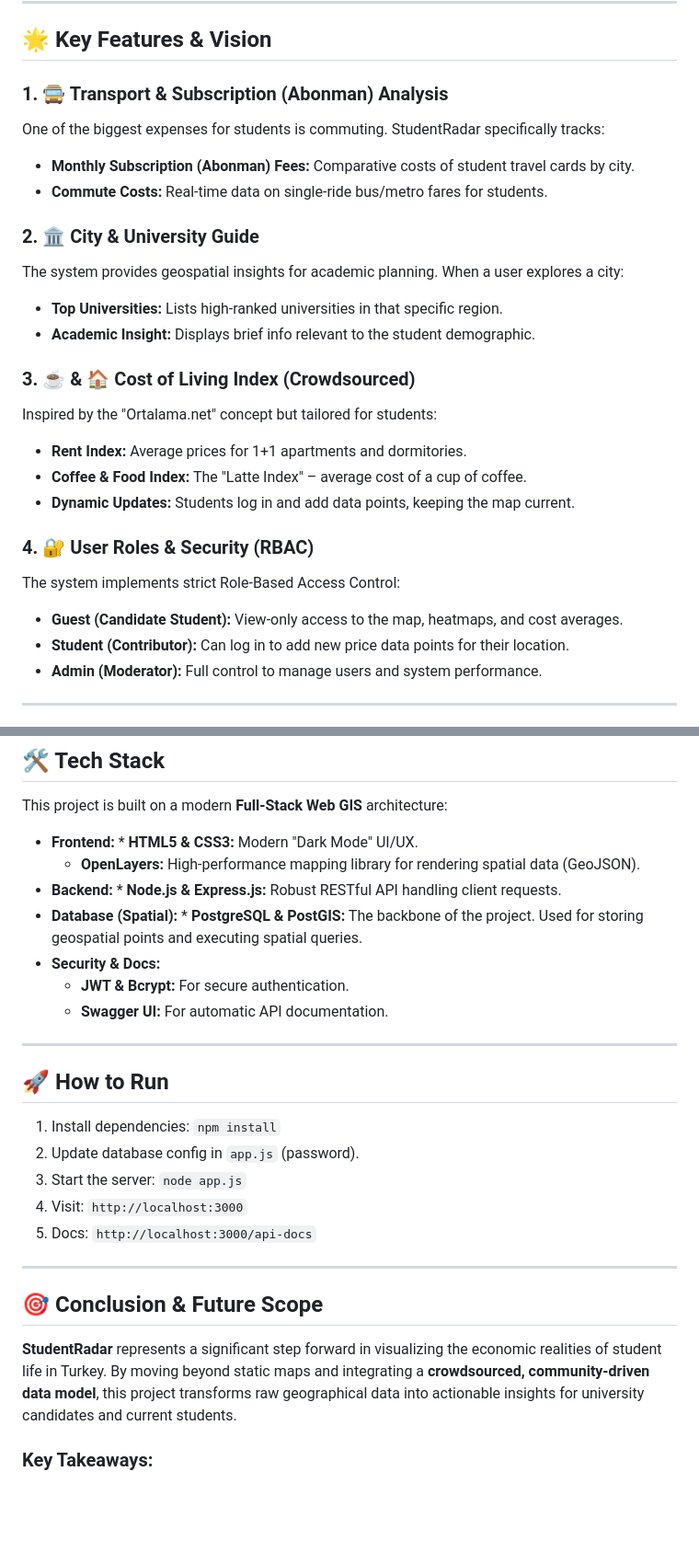
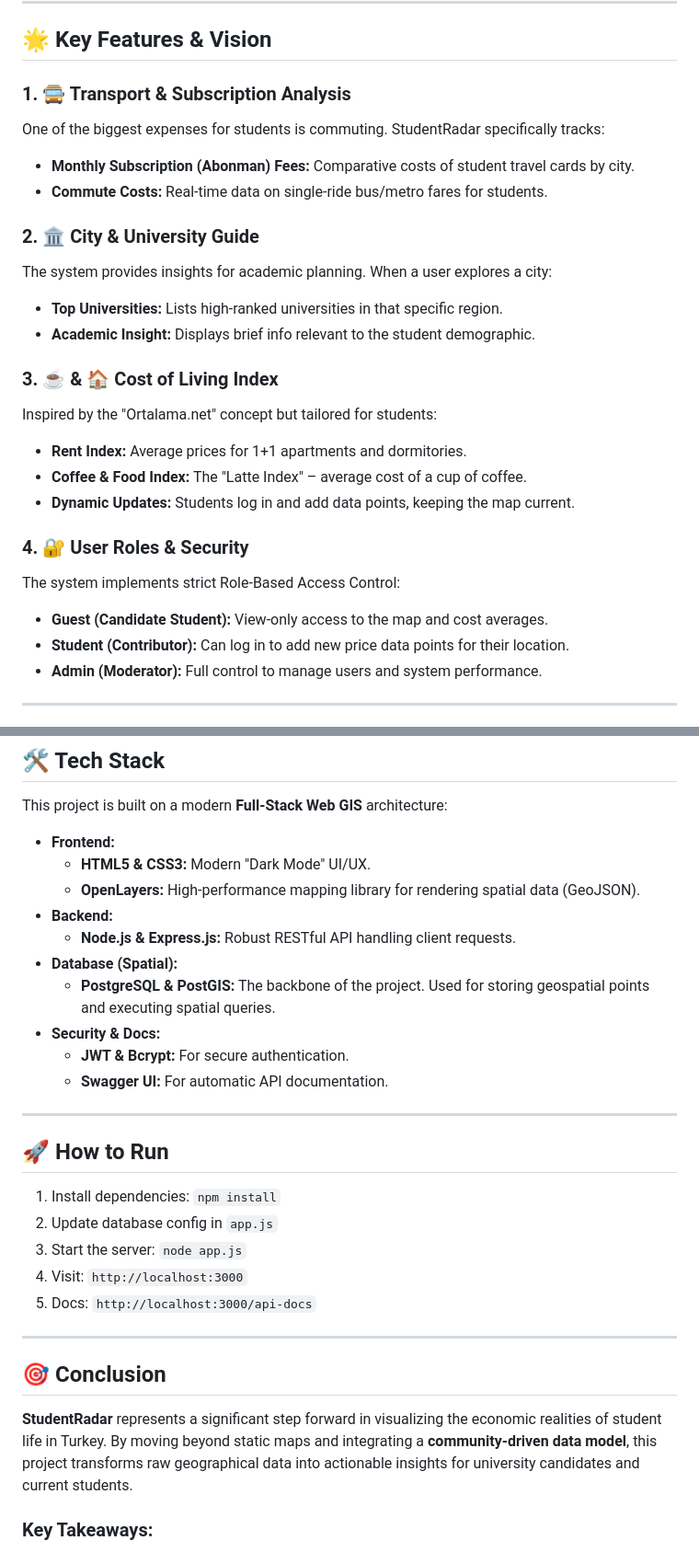
Before and after one commit to GMT-458-Web-GIS/full-stack-web-gis-yusragundogdu, a Markdown page: README.md, 2 parts joined by grey strips. Shown at 92% size. GitHub-like rendering; blank space fills up the shorter version.

Commit message:
Final Release: Complete README with Project Vision and Tech Stack

```diff
--- a/README.md
+++ b/README.md
@@ -33,25 +33,25 @@ The system includes a fully documented Swagger API and Performance Monitoring to
 
 ## 🌟 Key Features & Vision
 
-### 1. 🚍 Transport & Subscription (Abonman) Analysis
+### 1. 🚍 Transport & Subscription Analysis
 One of the biggest expenses for students is commuting. StudentRadar specifically tracks:
 - **Monthly Subscription (Abonman) Fees:** Comparative costs of student travel cards by city.
 - **Commute Costs:** Real-time data on single-ride bus/metro fares for students.
 
 ### 2. 🏛️ City & University Guide
-The system provides geospatial insights for academic planning. When a user explores a city:
+The system provides insights for academic planning. When a user explores a city:
 - **Top Universities:** Lists high-ranked universities in that specific region.
 - **Academic Insight:** Displays brief info relevant to the student demographic.
 
-### 3. ☕ & 🏠 Cost of Living Index (Crowdsourced)
+### 3. ☕ & 🏠 Cost of Living Index
 Inspired by the "Ortalama.net" concept but tailored for students:
 - **Rent Index:** Average prices for 1+1 apartments and dormitories.
 - **Coffee & Food Index:** The "Latte Index" – average cost of a cup of coffee.
 - **Dynamic Updates:** Students log in and add data points, keeping the map current.
 
-### 4. 🔐 User Roles & Security (RBAC)
+### 4. 🔐 User Roles & Security
 The system implements strict Role-Based Access Control:
-- **Guest (Candidate Student):** View-only access to the map, heatmaps, and cost averages.
+- **Guest (Candidate Student):** View-only access to the map and cost averages.
 - **Student (Contributor):** Can log in to add new price data points for their location.
 - **Admin (Moderator):** Full control to manage users and system performance.
 
@@ -89,10 +89,13 @@ The API is fully documented using Swagger/OpenAPI 3.0 standards.
 
 This project is built on a modern **Full-Stack Web GIS** architecture:
 
-* **Frontend:** * **HTML5 & CSS3:** Modern "Dark Mode" UI/UX.
+* **Frontend:**
+  * **HTML5 & CSS3:** Modern "Dark Mode" UI/UX.
   * **OpenLayers:** High-performance mapping library for rendering spatial data (GeoJSON).
-* **Backend:** * **Node.js & Express.js:** Robust RESTful API handling client requests.
-* **Database (Spatial):** * **PostgreSQL & PostGIS:** The backbone of the project. Used for storing geospatial points and executing spatial queries.
+* **Backend:**
+  * **Node.js & Express.js:** Robust RESTful API handling client requests.
+* **Database (Spatial):**
+  * **PostgreSQL & PostGIS:** The backbone of the project. Used for storing geospatial points and executing spatial queries.
 * **Security & Docs:**
   * **JWT & Bcrypt:** For secure authentication.
   * **Swagger UI:** For automatic API documentation.
@@ -101,16 +104,16 @@ This project is built on a modern **Full-Stack Web GIS** architecture:
 
 ## 🚀 How to Run
 1. Install dependencies: `npm install`
-2. Update database config in `app.js` (password).
+2. Update database config in `app.js`
 3. Start the server: `node app.js`
 4. Visit: `http://localhost:3000`
 5. Docs: `http://localhost:3000/api-docs`
 
 ---
 
-## 🎯 Conclusion & Future Scope
+## 🎯 Conclusion
 
-**StudentRadar** represents a significant step forward in visualizing the economic realities of student life in Turkey. By moving beyond static maps and integrating a **crowdsourced, community-driven data model**, this project transforms raw geographical data into actionable insights for university candidates and current students.
+**StudentRadar** represents a significant step forward in visualizing the economic realities of student life in Turkey. By moving beyond static maps and integrating a **community-driven data model**, this project transforms raw geographical data into actionable insights for university candidates and current students.
 
 ### Key Takeaways:
 - **Social Impact:** Addresses the urgent need for transparent living cost data for students amid economic fluctuations.
```
Also changed, not shown: other parts of README.md (+2 -2 lines).
